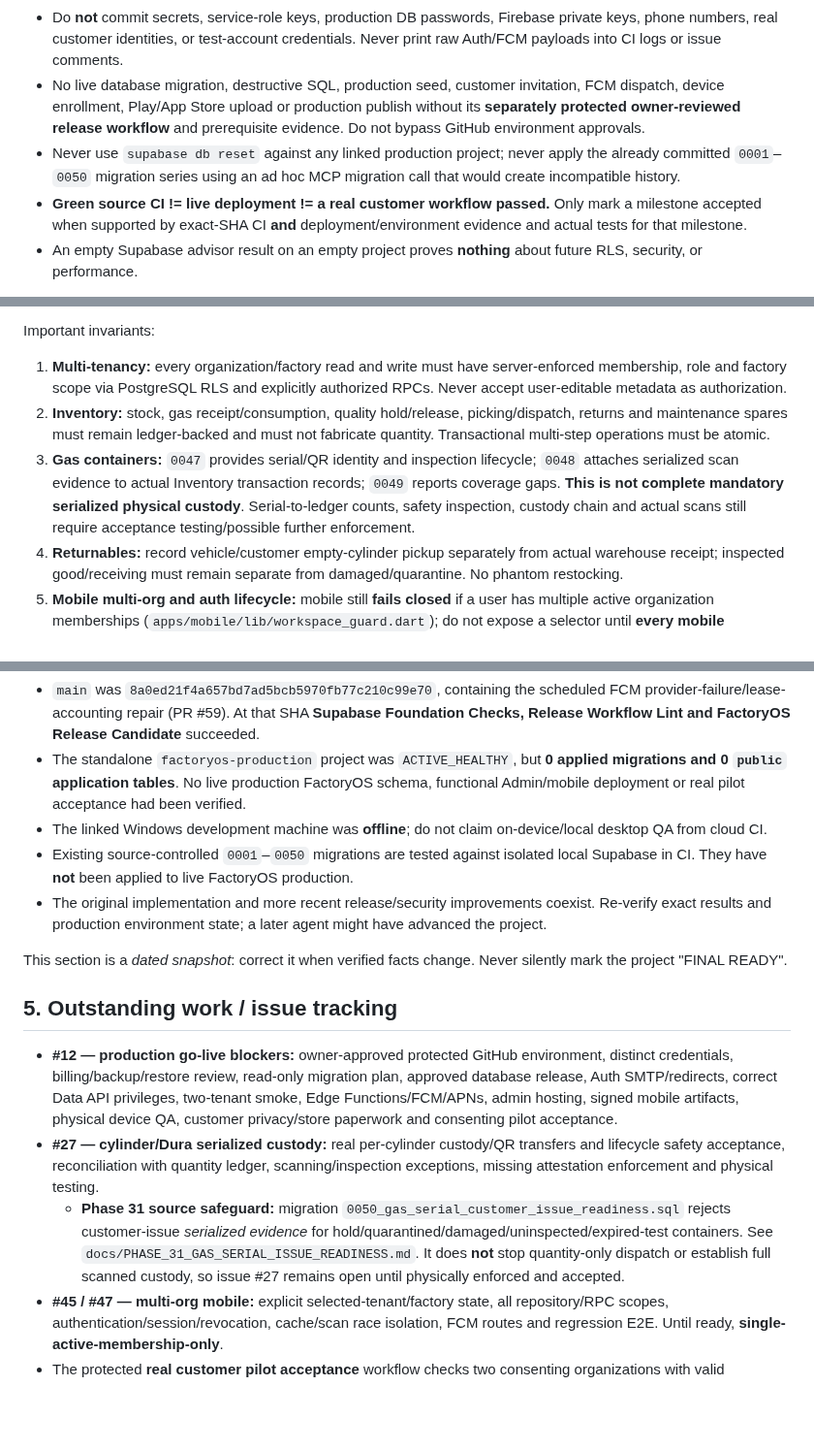
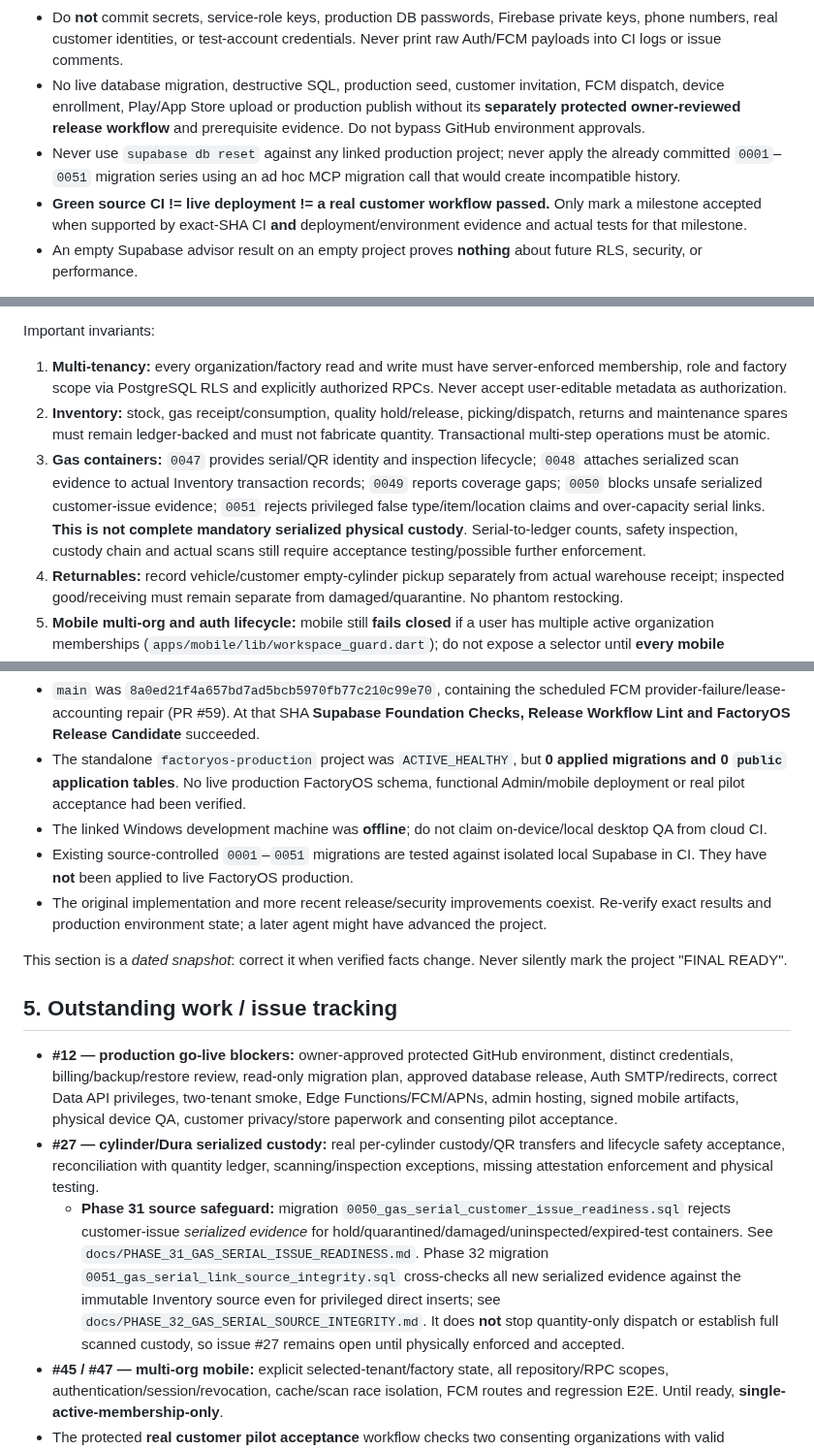
Before and after one commit to dkfutureai-alt/factory, a Markdown page: agent.md, 3 parts joined by grey strips. Shown at 97% size. GitHub-like rendering; blank space fills up the shorter version.

Commit message:
docs(agent): carry Phase 32 serial source integrity and migration 0051 handoff

```diff
--- a/agent.md
+++ b/agent.md
@@ -9,7 +9,7 @@
 - The intended dedicated production Supabase project is **`zevrmvhnibztbxizswgu`** (`factoryos-production`, Mumbai / `ap-south-1`); base URL **`https://zevrmvhnibztbxizswgu.supabase.co`**. This identifier is a **destination allowlist**, never an authorization token.
 - Do **not** commit secrets, service-role keys, production DB passwords, Firebase private keys, phone numbers, real customer identities, or test-account credentials. Never print raw Auth/FCM payloads into CI logs or issue comments.
 - No live database migration, destructive SQL, production seed, customer invitation, FCM dispatch, device enrollment, Play/App Store upload or production publish without its **separately protected owner-reviewed release workflow** and prerequisite evidence. Do not bypass GitHub environment approvals.
-- Never use `supabase db reset` against any linked production project; never apply the already committed `0001`–`0050` migration series using an ad hoc MCP migration call that would create incompatible history.
+- Never use `supabase db reset` against any linked production project; never apply the already committed `0001`–`0051` migration series using an ad hoc MCP migration call that would create incompatible history.
 - **Green source CI != live deployment != a real customer workflow passed.** Only mark a milestone accepted when supported by exact-SHA CI **and** deployment/environment evidence and actual tests for that milestone.
 - An empty Supabase advisor result on an empty project proves **nothing** about future RLS, security, or performance.
 
@@ -23,7 +23,7 @@ Important invariants:
 
 1. **Multi-tenancy:** every organization/factory read and write must have server-enforced membership, role and factory scope via PostgreSQL RLS and explicitly authorized RPCs. Never accept user-editable metadata as authorization.
 2. **Inventory:** stock, gas receipt/consumption, quality hold/release, picking/dispatch, returns and maintenance spares must remain ledger-backed and must not fabricate quantity. Transactional multi-step operations must be atomic.
-3. **Gas containers:** `0047` provides serial/QR identity and inspection lifecycle; `0048` attaches serialized scan evidence to actual Inventory transaction records; `0049` reports coverage gaps. **This is not complete mandatory serialized physical custody**. Serial-to-ledger counts, safety inspection, custody chain and actual scans still require acceptance testing/possible further enforcement.
+3. **Gas containers:** `0047` provides serial/QR identity and inspection lifecycle; `0048` attaches serialized scan evidence to actual Inventory transaction records; `0049` reports coverage gaps; `0050` blocks unsafe serialized customer-issue evidence; `0051` rejects privileged false type/item/location claims and over-capacity serial links. **This is not complete mandatory serialized physical custody**. Serial-to-ledger counts, safety inspection, custody chain and actual scans still require acceptance testing/possible further enforcement.
 4. **Returnables:** record vehicle/customer empty-cylinder pickup separately from actual warehouse receipt; inspected good/receiving must remain separate from damaged/quarantine. No phantom restocking.
 5. **Mobile multi-org and auth lifecycle:** mobile still **fails closed** if a user has multiple active organization memberships (`apps/mobile/lib/workspace_guard.dart`); do not expose a selector until **every mobile repository and privileged RPC** is properly scoped and cross-tenant tested. On a shared handset, bind bootstrap results to the exact Auth user, reset pushed routes when the account changes, re-fetch workspace permissions on resume, and discard stale asynchronous results. See `docs/PHASE_30_MOBILE_AUTH_WORKSPACE_LIFECYCLE.md` and issues **#45, #47**.
 6. **Notifications:** FCM push route data requires the notification's authoritative organization and recipient IDs, checked against the live signed-in mobile workspace. Scheduled dispatch accounting must differentiate provider-accepted, skipped, failed and absent configuration. **Provider acceptance is not evidence of handset delivery**.
@@ -53,7 +53,7 @@ As checked **2026-10-29**:
 - `main` was `8a0ed21f4a657bd7ad5bcb5970fb77c210c99e70`, containing the scheduled FCM provider-failure/lease-accounting repair (PR #59). At that SHA **Supabase Foundation Checks, Release Workflow Lint and FactoryOS Release Candidate** succeeded.
 - The standalone `factoryos-production` project was `ACTIVE_HEALTHY`, but **0 applied migrations and 0 `public` application tables**. No live production FactoryOS schema, functional Admin/mobile deployment or real pilot acceptance had been verified.
 - The linked Windows development machine was **offline**; do not claim on-device/local desktop QA from cloud CI.
-- Existing source-controlled `0001`–`0050` migrations are tested against isolated local Supabase in CI. They have **not** been applied to live FactoryOS production.
+- Existing source-controlled `0001`–`0051` migrations are tested against isolated local Supabase in CI. They have **not** been applied to live FactoryOS production.
 - The original implementation and more recent release/security improvements coexist. Re-verify exact results and production environment state; a later agent might have advanced the project.
 
 This section is a *dated snapshot*: correct it when verified facts change. Never silently mark the project "FINAL READY".
@@ -62,7 +62,7 @@ This section is a *dated snapshot*: correct it when verified facts change. Never
 
 - **#12 — production go-live blockers:** owner-approved protected GitHub environment, distinct credentials, billing/backup/restore review, read-only migration plan, approved database release, Auth SMTP/redirects, correct Data API privileges, two-tenant smoke, Edge Functions/FCM/APNs, admin hosting, signed mobile artifacts, physical device QA, customer privacy/store paperwork and consenting pilot acceptance.
 - **#27 — cylinder/Dura serialized custody:** real per-cylinder custody/QR transfers and lifecycle safety acceptance, reconciliation with quantity ledger, scanning/inspection exceptions, missing attestation enforcement and physical testing.
-  - **Phase 31 source safeguard:** migration `0050_gas_serial_customer_issue_readiness.sql` rejects customer-issue *serialized evidence* for hold/quarantined/damaged/uninspected/expired-test containers. See `docs/PHASE_31_GAS_SERIAL_ISSUE_READINESS.md`. It does **not** stop quantity-only dispatch or establish full scanned custody, so issue #27 remains open until physically enforced and accepted.
+  - **Phase 31 source safeguard:** migration `0050_gas_serial_customer_issue_readiness.sql` rejects customer-issue *serialized evidence* for hold/quarantined/damaged/uninspected/expired-test containers. See `docs/PHASE_31_GAS_SERIAL_ISSUE_READINESS.md`. Phase 32 migration `0051_gas_serial_link_source_integrity.sql` cross-checks all new serialized evidence against the immutable Inventory source even for privileged direct inserts; see `docs/PHASE_32_GAS_SERIAL_SOURCE_INTEGRITY.md`. It does **not** stop quantity-only dispatch or establish full scanned custody, so issue #27 remains open until physically enforced and accepted.
 - **#45 / #47 — multi-org mobile:** explicit selected-tenant/factory state, all repository/RPC scopes, authentication/session/revocation, cache/scan race isolation, FCM routes and regression E2E. Until ready, **single-active-membership-only**.
 - The protected **real customer pilot acceptance** workflow checks two consenting organizations with valid feedback/evidence across 14 scenarios; **its existence is not proof a live pilot took place**. See `docs/PHASE_29_REAL_CUSTOMER_PILOT_ACCEPTANCE.md`.
 - Some original feature issues are already closed or superseded. Always review actual open issues, PRs, recent commits and fresh CI before choosing the next change.
```
Also changed, not shown: other parts of agent.md (+1 -1 lines).
